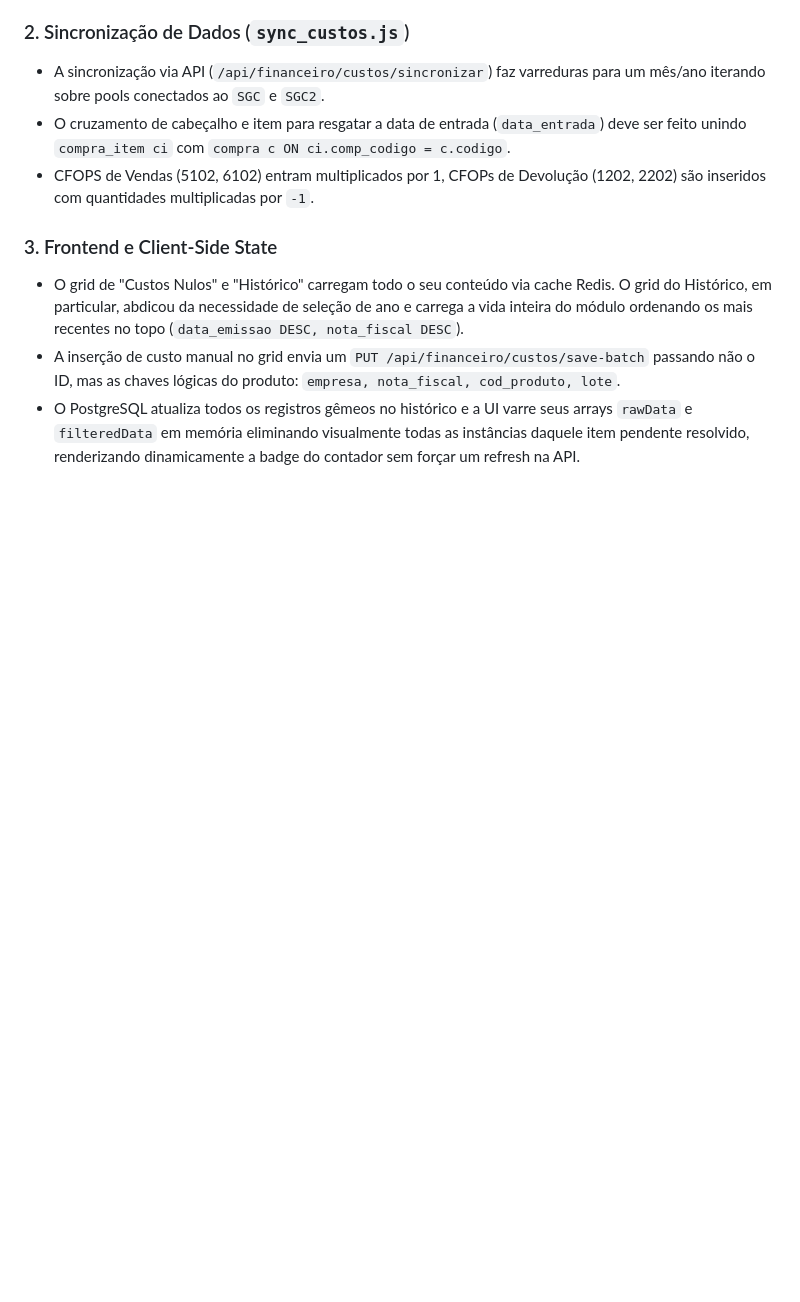
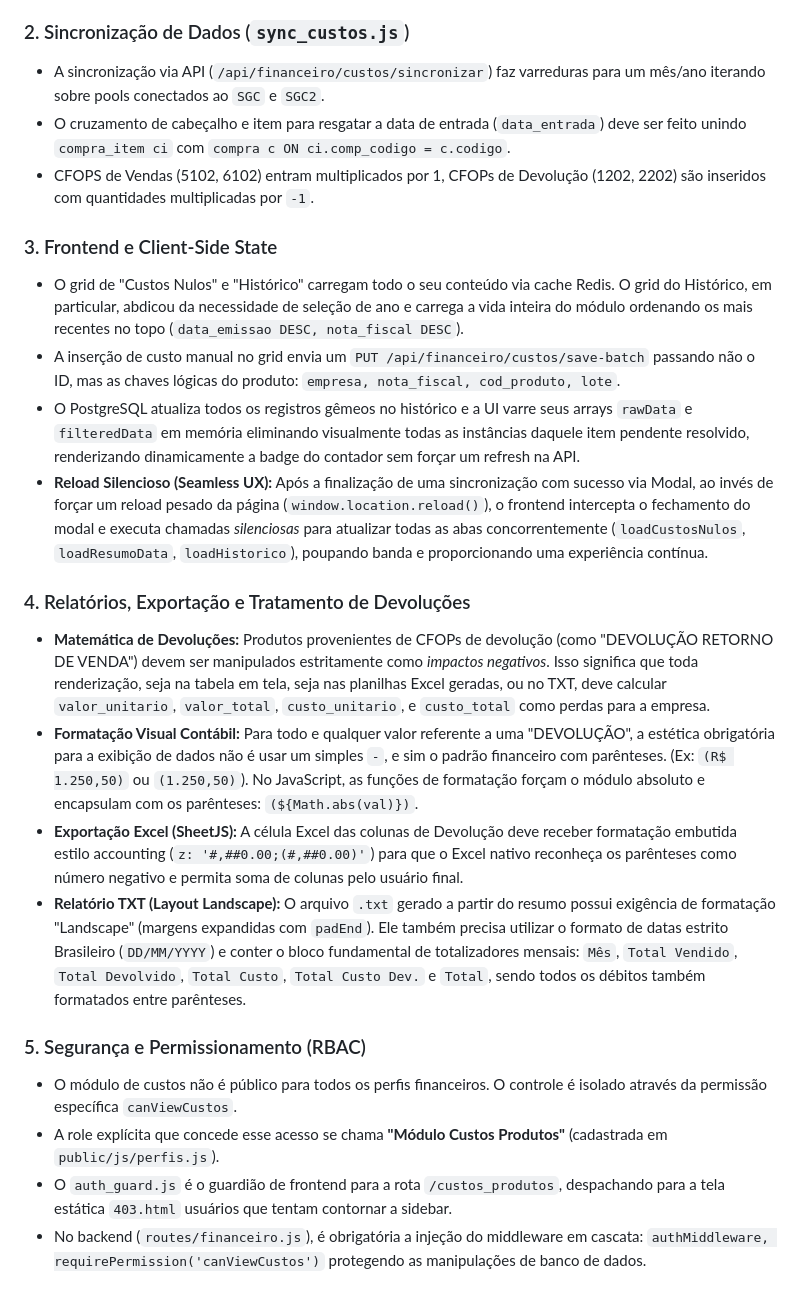
Before and after one commit to daviialmeidaa/crv5, a Markdown page: .agents/AGENTS.md, the part around the change. Drawn GitHub-style; blank space fills up the shorter version.

Commit message:
custos de produtos pronto

```diff
--- a/.agents/AGENTS.md
+++ b/.agents/AGENTS.md
@@ -385,3 +385,16 @@ O módulo de Custos de Produtos foi refatorado para suportar integração cross-
 - O grid de "Custos Nulos" e "Histórico" carregam todo o seu conteúdo via cache Redis. O grid do Histórico, em particular, abdicou da necessidade de seleção de ano e carrega a vida inteira do módulo ordenando os mais recentes no topo (`data_emissao DESC, nota_fiscal DESC`).
 - A inserção de custo manual no grid envia um `PUT /api/financeiro/custos/save-batch` passando não o ID, mas as chaves lógicas do produto: `empresa, nota_fiscal, cod_produto, lote`.
 - O PostgreSQL atualiza todos os registros gêmeos no histórico e a UI varre seus arrays `rawData` e `filteredData` em memória eliminando visualmente todas as instâncias daquele item pendente resolvido, renderizando dinamicamente a badge do contador sem forçar um refresh na API.
+- **Reload Silencioso (Seamless UX):** Após a finalização de uma sincronização com sucesso via Modal, ao invés de forçar um reload pesado da página (`window.location.reload()`), o frontend intercepta o fechamento do modal e executa chamadas *silenciosas* para atualizar todas as abas concorrentemente (`loadCustosNulos`, `loadResumoData`, `loadHistorico`), poupando banda e proporcionando uma experiência contínua.
+
+### 4. Relatórios, Exportação e Tratamento de Devoluções
+- **Matemática de Devoluções:** Produtos provenientes de CFOPs de devolução (como "DEVOLUÇÃO RETORNO DE VENDA") devem ser manipulados estritamente como *impactos negativos*. Isso significa que toda renderização, seja na tabela em tela, seja nas planilhas Excel geradas, ou no TXT, deve calcular `valor_unitario`, `valor_total`, `custo_unitario`, e `custo_total` como perdas para a empresa.
+- **Formatação Visual Contábil:** Para todo e qualquer valor referente a uma "DEVOLUÇÃO", a estética obrigatória para a exibição de dados não é usar um simples `-`, e sim o padrão financeiro com parênteses. (Ex: `(R$ 1.250,50)` ou `(1.250,50)`). No JavaScript, as funções de formatação forçam o módulo absoluto e encapsulam com os parênteses: `(${Math.abs(val)})`.
+- **Exportação Excel (SheetJS):** A célula Excel das colunas de Devolução deve receber formatação embutida estilo accounting (`z: '#,##0.00;(#,##0.00)'`) para que o Excel nativo reconheça os parênteses como número negativo e permita soma de colunas pelo usuário final.
+- **Relatório TXT (Layout Landscape):** O arquivo `.txt` gerado a partir do resumo possui exigência de formatação "Landscape" (margens expandidas com `padEnd`). Ele também precisa utilizar o formato de datas estrito Brasileiro (`DD/MM/YYYY`) e conter o bloco fundamental de totalizadores mensais: `Mês`, `Total Vendido`, `Total Devolvido`, `Total Custo`, `Total Custo Dev.` e `Total`, sendo todos os débitos também formatados entre parênteses.
+
+### 5. Segurança e Permissionamento (RBAC)
+- O módulo de custos não é público para todos os perfis financeiros. O controle é isolado através da permissão específica `canViewCustos`.
+- A role explícita que concede esse acesso se chama **"Módulo Custos Produtos"** (cadastrada em `public/js/perfis.js`).
+- O `auth_guard.js` é o guardião de frontend para a rota `/custos_produtos`, despachando para a tela estática `403.html` usuários que tentam contornar a sidebar.
+- No backend (`routes/financeiro.js`), é obrigatória a injeção do middleware em cascata: `authMiddleware, requirePermission('canViewCustos')` protegendo as manipulações de banco de dados.
```
